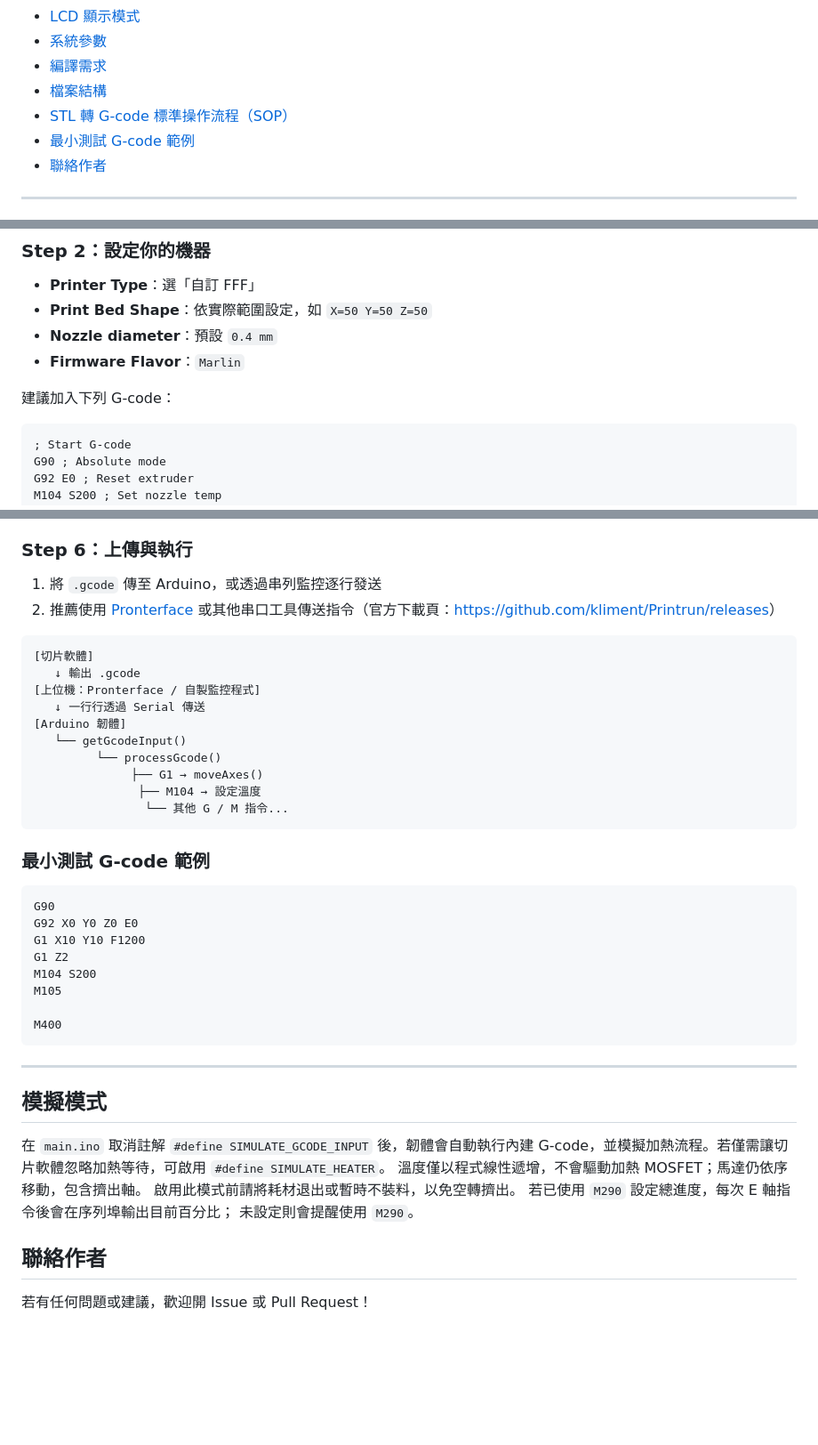
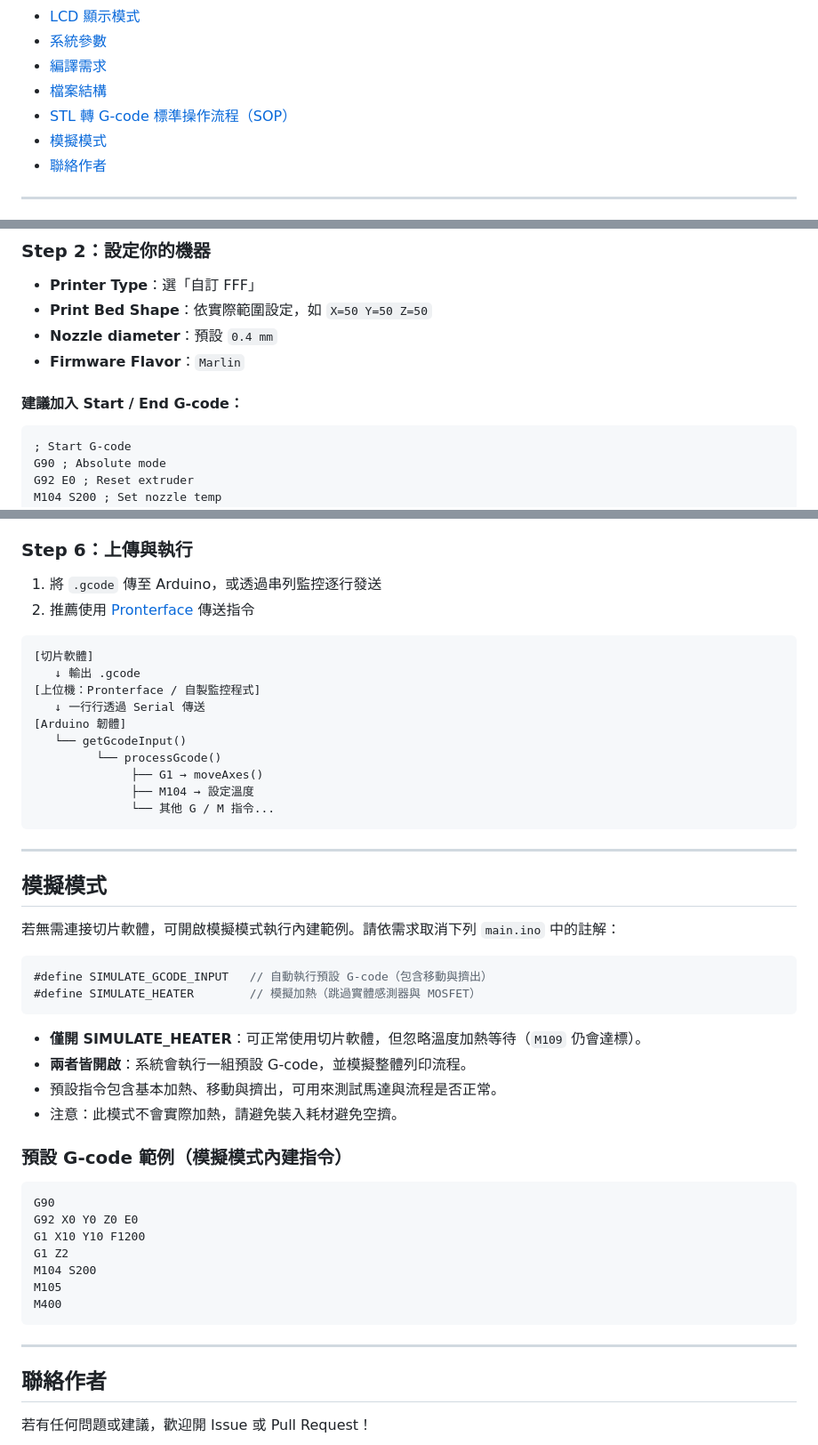
Before and after one commit to Quencyyy/3d_printer, a Markdown page: README.md, 3 parts joined by grey strips. Shown: that part at 89% size. Rendered like a GitHub page; blank space fills up the shorter version.

````diff
--- a/README.md
+++ b/README.md
@@ -11,7 +11,7 @@
 - [編譯需求](#編譯需求)
 - [檔案結構](#檔案結構)
 - [STL 轉 G-code 標準操作流程（SOP）](#stl-轉-g-code-標準操作流程sop)
-- [最小測試 G-code 範例](#最小測試-g-code-範例)
+- [模擬模式](#模擬模式)
 - [聯絡作者](#聯絡作者)
 
 ---
@@ -135,7 +133,7 @@
 - **Nozzle diameter**：預設 `0.4 mm`
 - **Firmware Flavor**：`Marlin`
 
-建議加入下列 G-code：
+#### 建議加入 Start / End G-code：
 
 ```gcode
 ; Start G-code
@@ -177,7 +173,7 @@ Print speed = 20mm/s
 ### Step 6：上傳與執行
 
 1. 將 `.gcode` 傳至 Arduino，或透過串列監控逐行發送
-2. 推薦使用 [Pronterface](https://github.com/kliment/Printrun) 或其他串口工具傳送指令（官方下載頁：<https://github.com/kliment/Printrun/releases>）
+2. 推薦使用 [Pronterface](https://github.com/kliment/Printrun/releases) 傳送指令
 
 ```
 [切片軟體]
@@ -188,11 +184,27 @@ Print speed = 20mm/s
    └── getGcodeInput()
          └── processGcode()
               ├── G1 → moveAxes()
-               ├── M104 → 設定溫度
-                └── 其他 G / M 指令...
+              ├── M104 → 設定溫度
+              └── 其他 G / M 指令...
 ```
 
-### 最小測試 G-code 範例
+---
+
+## 模擬模式
+
+若無需連接切片軟體，可開啟模擬模式執行內建範例。請依需求取消下列 `main.ino` 中的註解：
+
+```cpp
+#define SIMULATE_GCODE_INPUT   // 自動執行預設 G-code（包含移動與擠出）
+#define SIMULATE_HEATER        // 模擬加熱（跳過實體感測器與 MOSFET）
+```
+
+- **僅開 SIMULATE_HEATER**：可正常使用切片軟體，但忽略溫度加熱等待（`M109` 仍會達標）。
+- **兩者皆開啟**：系統會執行一組預設 G-code，並模擬整體列印流程。
+- 預設指令包含基本加熱、移動與擠出，可用來測試馬達與流程是否正常。
+- 注意：此模式不會實際加熱，請避免裝入耗材避免空擠。
+
+### 預設 G-code 範例（模擬模式內建指令）
 
 ```gcode
 G90
@@ -201,20 +213,11 @@ G1 X10 Y10 F1200
 G1 Z2
 M104 S200
 M105
-
 M400
 ```
 
 ---
 
-## 模擬模式
-
-在 `main.ino` 取消註解 `#define SIMULATE_GCODE_INPUT` 後，韌體會自動執行內建 G-code，並模擬加熱流程。若僅需讓切片軟體忽略加熱等待，可啟用 `#define SIMULATE_HEATER`。
-溫度僅以程式線性遞增，不會驅動加熱 MOSFET；馬達仍依序移動，包含擠出軸。
-啟用此模式前請將耗材退出或暫時不裝料，以免空轉擠出。
-若已使用 `M290` 設定總進度，每次 E 軸指令後會在序列埠輸出目前百分比；
-未設定則會提醒使用 `M290`。
-
 ## 聯絡作者
 
 若有任何問題或建議，歡迎開 Issue 或 Pull Request！
````
Also changed, not shown: other parts of README.md (+5 -9 lines).
